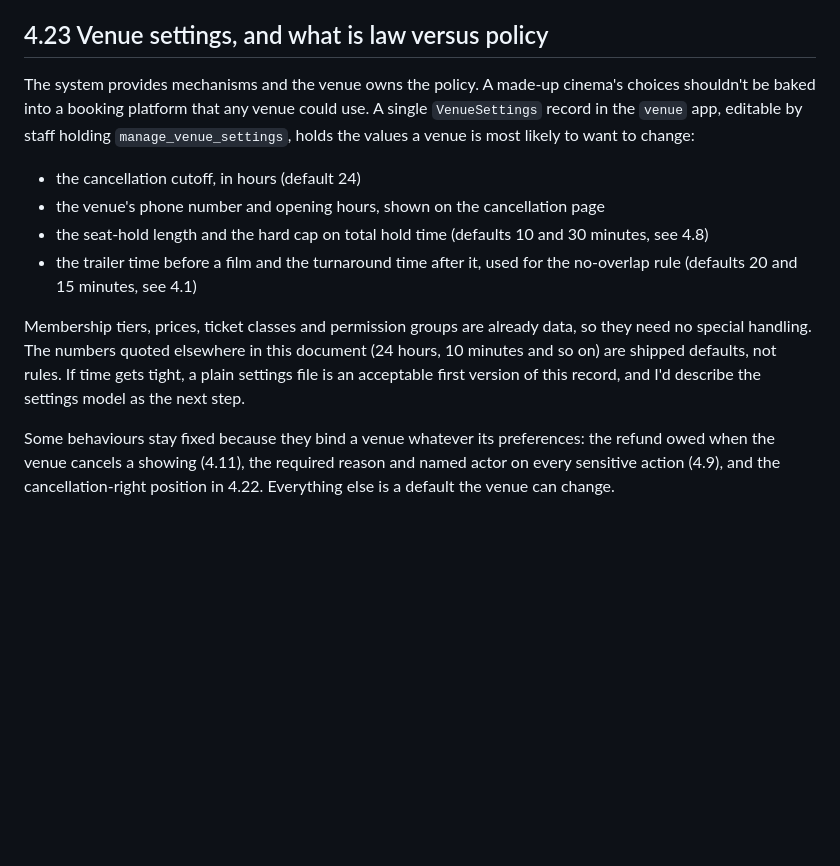
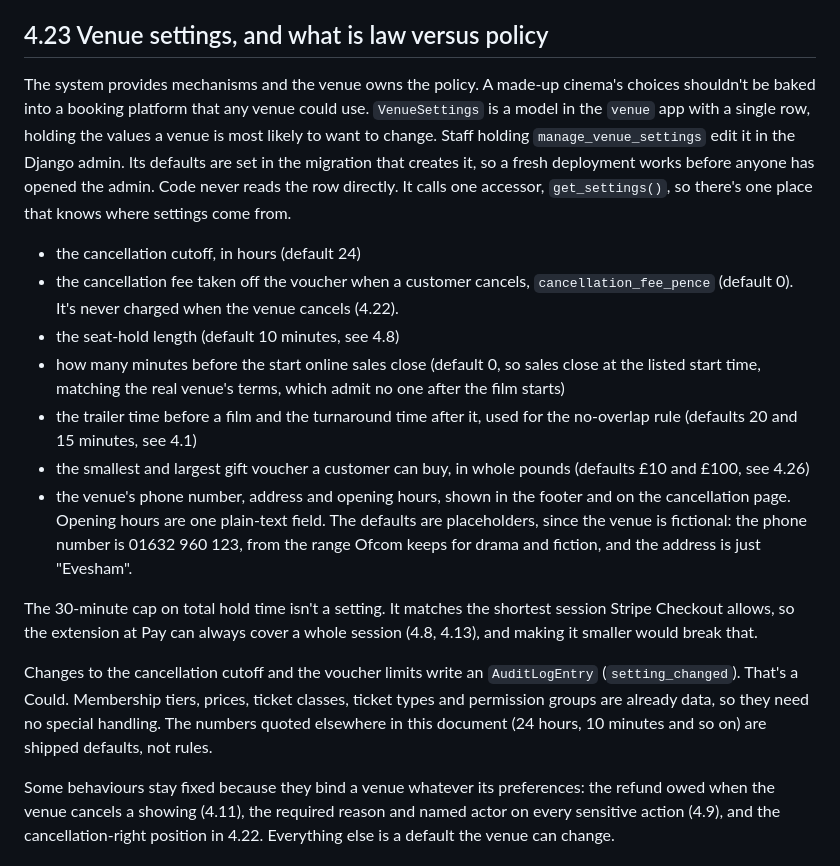
Before and after one commit to StockoL/regal-cinema, a Markdown page: docs/architecture.md, the part around the change. GitHub-like rendering; blank space fills up the shorter version.

Commit message:
docs: make venue settings a model in 4.23
VenueSettings is a single-row model edited in the admin, with
defaults set in its migration and read only through get_settings().
Adds the cancellation fee, the online sales cut-off, the gift voucher
limits and the placeholder phone and address. The 30-minute hold cap
is fixed to match Stripe's shortest session. Drops the settings-file
fallback.

```diff
--- a/docs/architecture.md
+++ b/docs/architecture.md
@@ -434,14 +434,19 @@ Sources for the legal background: [NI Business Info, exemptions from the right t
 
 ## 4.23 Venue settings, and what is law versus policy
 
-The system provides mechanisms and the venue owns the policy. A made-up cinema's choices shouldn't be baked into a booking platform that any venue could use. A single `VenueSettings` record in the `venue` app, editable by staff holding `manage_venue_settings`, holds the values a venue is most likely to want to change:
+The system provides mechanisms and the venue owns the policy. A made-up cinema's choices shouldn't be baked into a booking platform that any venue could use. `VenueSettings` is a model in the `venue` app with a single row, holding the values a venue is most likely to want to change. Staff holding `manage_venue_settings` edit it in the Django admin. Its defaults are set in the migration that creates it, so a fresh deployment works before anyone has opened the admin. Code never reads the row directly. It calls one accessor, `get_settings()`, so there's one place that knows where settings come from.
 
 - the cancellation cutoff, in hours (default 24)
-- the venue's phone number and opening hours, shown on the cancellation page
-- the seat-hold length and the hard cap on total hold time (defaults 10 and 30 minutes, see 4.8)
+- the cancellation fee taken off the voucher when a customer cancels, `cancellation_fee_pence` (default 0). It's never charged when the venue cancels (4.22).
+- the seat-hold length (default 10 minutes, see 4.8)
+- how many minutes before the start online sales close (default 0, so sales close at the listed start time, matching the real venue's terms, which admit no one after the film starts)
 - the trailer time before a film and the turnaround time after it, used for the no-overlap rule (defaults 20 and 15 minutes, see 4.1)
+- the smallest and largest gift voucher a customer can buy, in whole pounds (defaults £10 and £100, see 4.26)
+- the venue's phone number, address and opening hours, shown in the footer and on the cancellation page. Opening hours are one plain-text field. The defaults are placeholders, since the venue is fictional: the phone number is 01632 960 123, from the range Ofcom keeps for drama and fiction, and the address is just "Evesham".
 
-Membership tiers, prices, ticket classes and permission groups are already data, so they need no special handling. The numbers quoted elsewhere in this document (24 hours, 10 minutes and so on) are shipped defaults, not rules. If time gets tight, a plain settings file is an acceptable first version of this record, and I'd describe the settings model as the next step.
+The 30-minute cap on total hold time isn't a setting. It matches the shortest session Stripe Checkout allows, so the extension at Pay can always cover a whole session (4.8, 4.13), and making it smaller would break that.
+
+Changes to the cancellation cutoff and the voucher limits write an `AuditLogEntry` (`setting_changed`). That's a Could. Membership tiers, prices, ticket classes, ticket types and permission groups are already data, so they need no special handling. The numbers quoted elsewhere in this document (24 hours, 10 minutes and so on) are shipped defaults, not rules.
 
 Some behaviours stay fixed because they bind a venue whatever its preferences: the refund owed when the venue cancels a showing (4.11), the required reason and named actor on every sensitive action (4.9), and the cancellation-right position in 4.22. Everything else is a default the venue can change.
 
```
